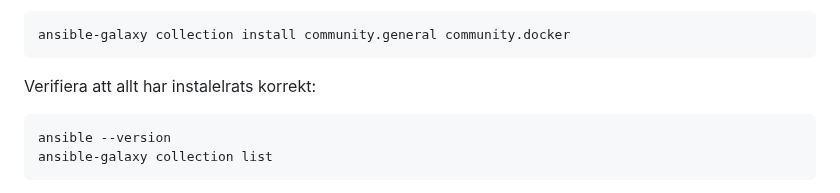
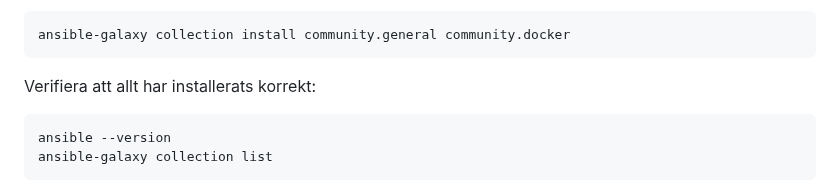
Before and after one commit to busigbil/PA1438, a Markdown page: README.md, the part around the change. Drawn GitHub-style.

````diff
--- a/README.md
+++ b/README.md
@@ -75,7 +75,7 @@ Installera de samlingar som playbooks behöver:
 ```console
 ansible-galaxy collection install community.general community.docker
 ```
-Verifiera att allt har instalelrats korrekt:
+Verifiera att allt har installerats korrekt:
 ```console
 ansible --version
 ansible-galaxy collection list
````
